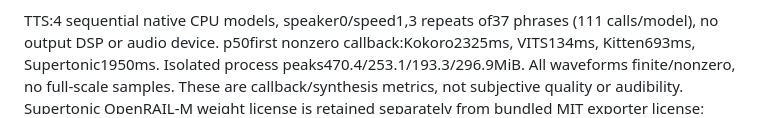
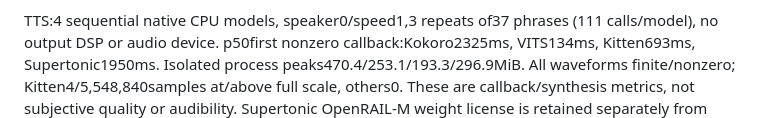
Before and after one commit to DobosP/speaker, a Markdown page: WORKLOG.md, the part around the change. GitHub-like rendering.

```diff
--- a/WORKLOG.md
+++ b/WORKLOG.md
@@ -198,8 +198,7 @@ Faster-Whisper CPU Small has RTF>1. No default promotion follows these developme
 
 TTS:4 sequential native CPU models, speaker0/speed1,3 repeats of37 phrases (111 calls/model),
 no output DSP or audio device. p50first nonzero callback:Kokoro2325ms, VITS134ms, Kitten693ms,
-Supertonic1950ms. Isolated process peaks470.4/253.1/193.3/296.9MiB. All waveforms finite/nonzero,
-no full-scale samples. These are callback/synthesis metrics, not subjective quality or audibility.
+Supertonic1950ms. Isolated process peaks470.4/253.1/193.3/296.9MiB. All waveforms finite/nonzero; Kitten4/5,548,840samples at/above full scale, others0. These are callback/synthesis metrics, not subjective quality or audibility.
 Supertonic OpenRAIL-M weight license is retained separately from bundled MIT exporter license;
 upstream is archived. The two installed Kokoro aliases have identical relevant asset hashes.
 
```
Also changed, not shown: docs/english_model_comparison.md (+3 -2 lines).
